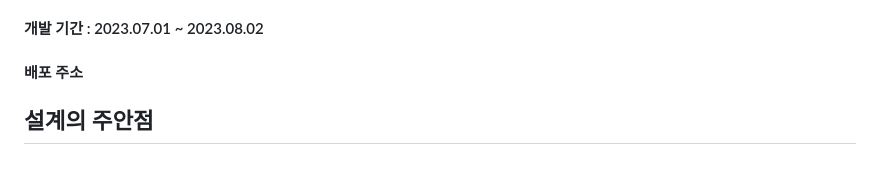
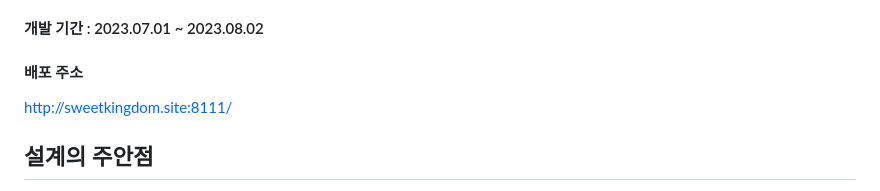
Before and after one commit to jihee-yun/SWEETKINGDOM, a Markdown page: README.md, the part around the change. Drawn GitHub-style.

```diff
--- a/README.md
+++ b/README.md
@@ -41,7 +41,7 @@
 #### 개발 기간 : 2023.07.01 ~ 2023.08.02
 
 #### 배포 주소
-
+http://sweetkingdom.site:8111/
 
 
 
```
